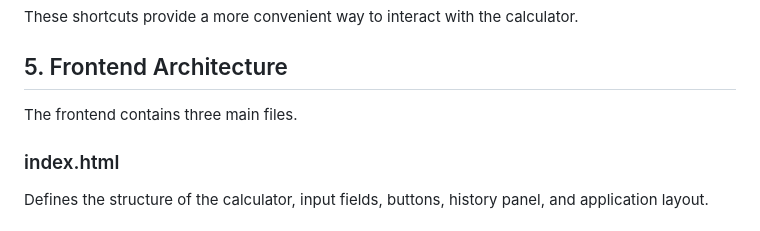
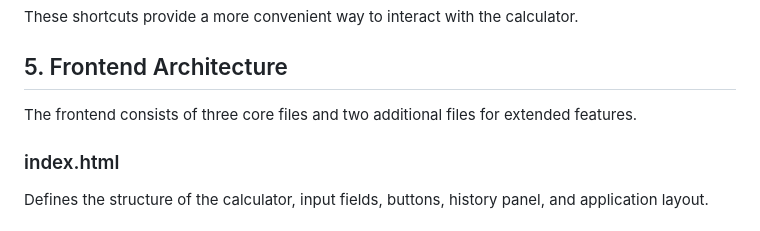
Before and after one commit to Candice-Pooh/832401107_calculator_frontend, a Markdown page: README.md, the part around the change. Rendered like a GitHub page.

Commit message:
Refine frontend architecture documentation

```diff
--- a/README.md
+++ b/README.md
@@ -103,7 +103,7 @@ interact with the calculator.
 
 ## 5. Frontend Architecture
 
-The frontend contains three main files.
+The frontend consists of three core files and two additional files for extended features.
 
 ### index.html
 
```
